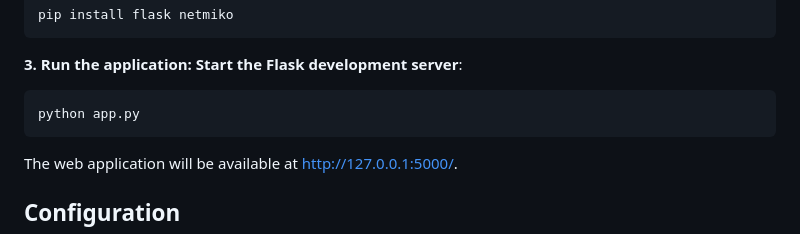
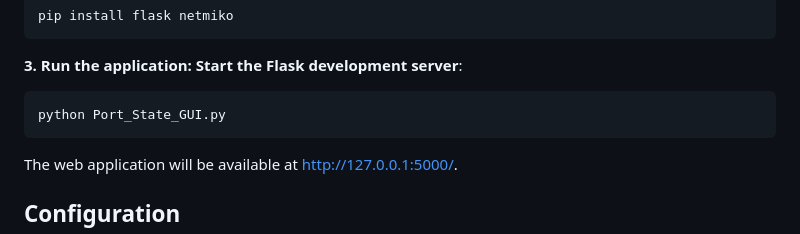
Before and after one commit to i-tri/Port-Control-Interface, a Markdown page: README.md, the part around the change. GitHub-like rendering.

````diff
--- a/README.md
+++ b/README.md
@@ -38,7 +38,7 @@ pip install flask netmiko
 **3. Run the application: Start the Flask development server**:
 
 ```bash
-python app.py
+python Port_State_GUI.py
 ```
 The web application will be available at http://127.0.0.1:5000/.
 
````
